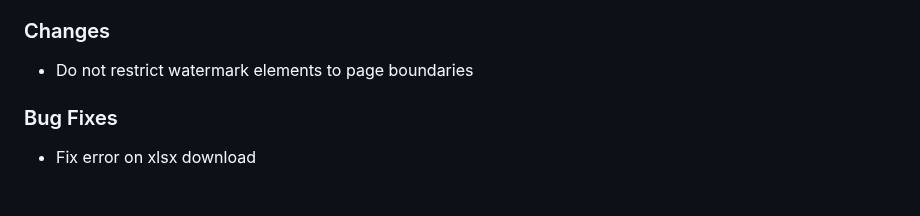
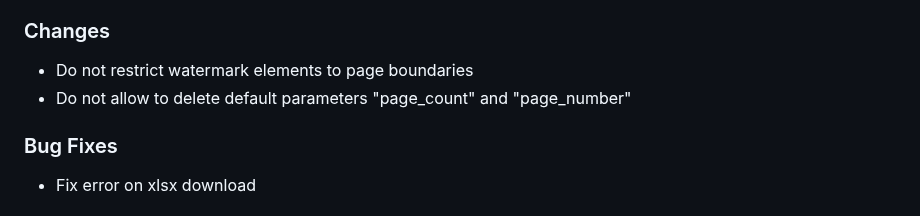
Before and after one commit to jobsta/reportbro-designer, a Markdown page: CHANGELOG.md, the part around the change. Rendered like a GitHub page.

Commit message:
Update changelog

```diff
--- a/CHANGELOG.md
+++ b/CHANGELOG.md
@@ -7,6 +7,7 @@
 
 ### Changes
 * Do not restrict watermark elements to page boundaries
+* Do not allow to delete default parameters "page_count" and "page_number"
 
 ### Bug Fixes
 * Fix error on xlsx download
```
